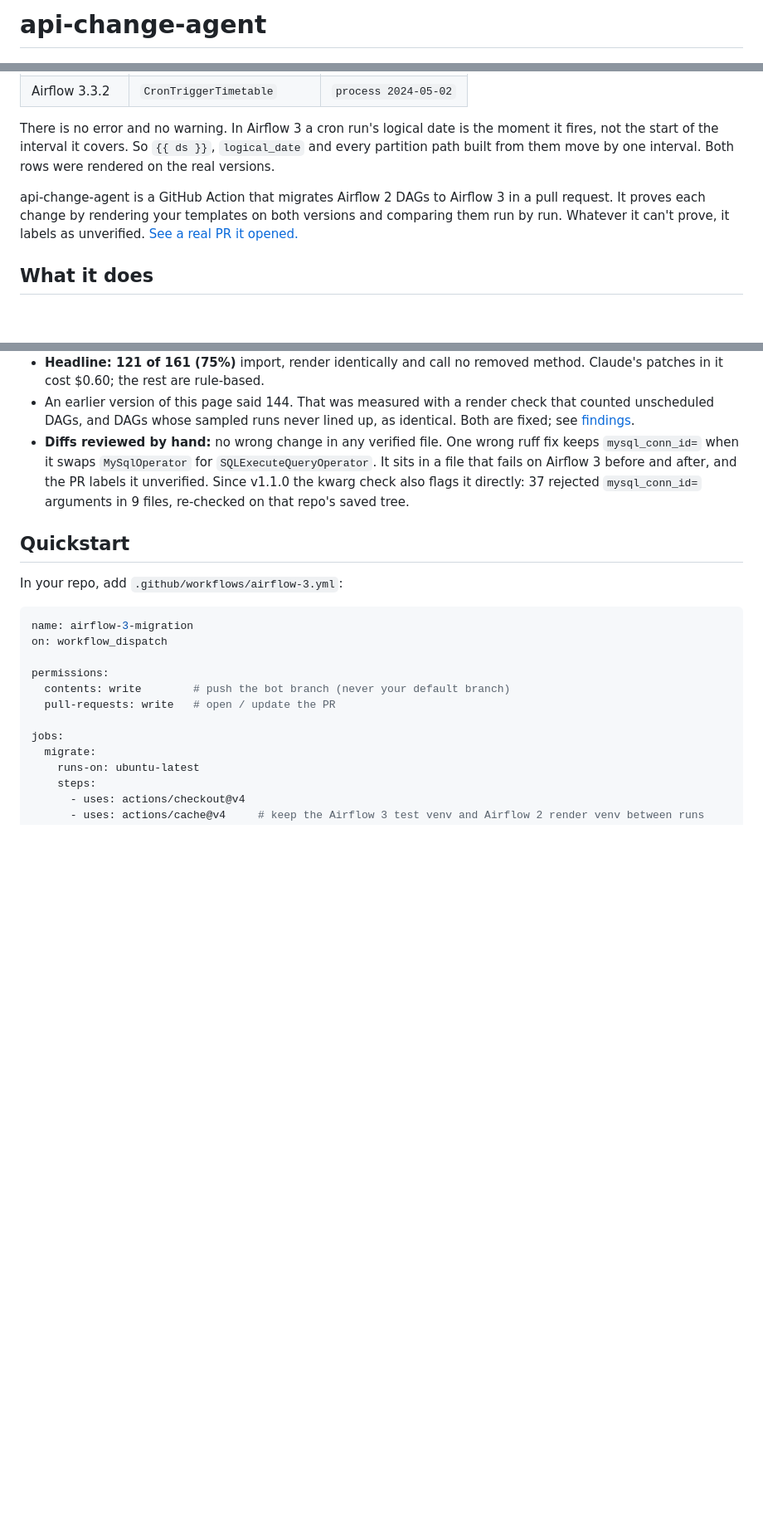
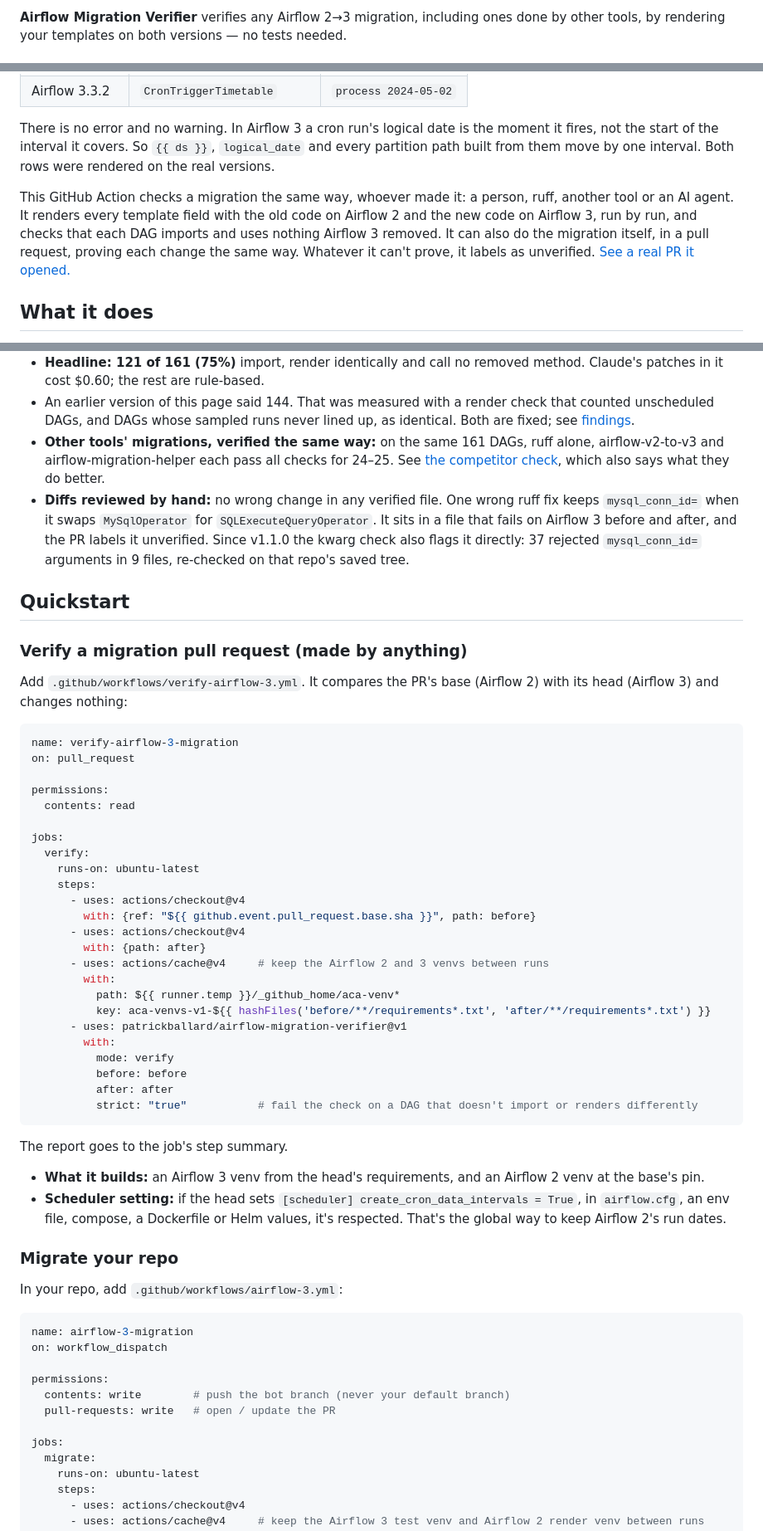
Before and after one commit to patrickballard/airflow-migration-verifier, a Markdown page: README.md, 3 parts joined by grey strips. Shown at 83% size. Drawn GitHub-style; blank space fills up the shorter version.

Commit message:
README: lead with verification; verify-a-PR quickstart; new repo name
Line 1 now says what it is: it verifies any Airflow 2->3 migration,
including other tools', by rendering templates on both versions, with no
tests needed. The quickstart starts with verifying a pull request (mode:
verify, base vs head) and then migrating; `uses:` paths point at
patrickballard/airflow-migration-verifier. Links the competitor check as
evidence; the CI badge is gone (CI now runs from the test repo).

Co-Authored-By: Claude Opus 5.5 <noreply@anthropic.com>

````diff
--- a/README.md
+++ b/README.md
@@ -1,2 +1,2 @@
-# api-change-agent
+**Airflow Migration Verifier** verifies any Airflow 2→3 migration, including ones done by other tools, by rendering your templates on both versions — no tests needed.
 
@@ -13,7 +11,7 @@ Take an `@daily` DAG whose task runs `process {{ ds }}`, and the run that fires
 
 There is no error and no warning. In Airflow 3 a cron run's logical date is the moment it fires, not the start of the interval it covers. So `{{ ds }}`, `logical_date` and every partition path built from them move by one interval. Both rows were rendered on the real versions.
 
-api-change-agent is a GitHub Action that migrates Airflow 2 DAGs to Airflow 3 in a pull request. It proves each change by rendering your templates on both versions and comparing them run by run. Whatever it can't prove, it labels as unverified. [See a real PR it opened.](https://github.com/patrickballard/api-change-agent-test/pull/2)
+This GitHub Action checks a migration the same way, whoever made it: a person, ruff, another tool or an AI agent. It renders every template field with the old code on Airflow 2 and the new code on Airflow 3, run by run, and checks that each DAG imports and uses nothing Airflow 3 removed. It can also do the migration itself, in a pull request, proving each change the same way. Whatever it can't prove, it labels as unverified. [See a real PR it opened.](https://github.com/patrickballard/api-change-agent-test/pull/2)
 
 ## What it does
 
@@ -51,9 +49,47 @@ These were dry runs on cloned repos. Nothing was pushed to them.
 - **30** have no schedule (`schedule=None`), so there are no runs to compare. They're reported as not render-checked and aren't counted as proven.
 - **Headline: 121 of 161 (75%)** import, render identically and call no removed method. Claude's patches in it cost $0.60; the rest are rule-based.
 - An earlier version of this page said 144. That was measured with a render check that counted unscheduled DAGs, and DAGs whose sampled runs never lined up, as identical. Both are fixed; see [findings](research/airflow-real-world/findings.md).
+- **Other tools' migrations, verified the same way:** on the same 161 DAGs, ruff alone, airflow-v2-to-v3 and airflow-migration-helper each pass all checks for 24–25. See [the competitor check](research/competitor-check/REPORT.md), which also says what they do better.
 - **Diffs reviewed by hand:** no wrong change in any verified file. One wrong ruff fix keeps `mysql_conn_id=` when it swaps `MySqlOperator` for `SQLExecuteQueryOperator`. It sits in a file that fails on Airflow 3 before and after, and the PR labels it unverified. Since v1.1.0 the kwarg check also flags it directly: 37 rejected `mysql_conn_id=` arguments in 9 files, re-checked on that repo's saved tree.
 
 ## Quickstart
+
+### Verify a migration pull request (made by anything)
+
+Add `.github/workflows/verify-airflow-3.yml`. It compares the PR's base (Airflow 2) with its head (Airflow 3) and changes nothing:
+
+```yaml
+name: verify-airflow-3-migration
+on: pull_request
+
+permissions:
+  contents: read
+
+jobs:
+  verify:
+    runs-on: ubuntu-latest
+    steps:
+      - uses: actions/checkout@v4
+        with: {ref: "${{ github.event.pull_request.base.sha }}", path: before}
+      - uses: actions/checkout@v4
+        with: {path: after}
+      - uses: actions/cache@v4     # keep the Airflow 2 and 3 venvs between runs
+        with:
+          path: ${{ runner.temp }}/_github_home/aca-venv*
+          key: aca-venvs-v1-${{ hashFiles('before/**/requirements*.txt', 'after/**/requirements*.txt') }}
+      - uses: patrickballard/airflow-migration-verifier@v1
+        with:
+          mode: verify
+          before: before
+          after: after
+          strict: "true"           # fail the check on a DAG that doesn't import or renders differently
+```
+
+The report goes to the job's step summary.
+- **What it builds:** an Airflow 3 venv from the head's requirements, and an Airflow 2 venv at the base's pin.
+- **Scheduler setting:** if the head sets `[scheduler] create_cron_data_intervals = True`, in `airflow.cfg`, an env file, compose, a Dockerfile or Helm values, it's respected. That's the global way to keep Airflow 2's run dates.
+
+### Migrate your repo
 
 In your repo, add `.github/workflows/airflow-3.yml`:
 
````
Also changed, not shown: other parts of README.md (+4 -4 lines).
